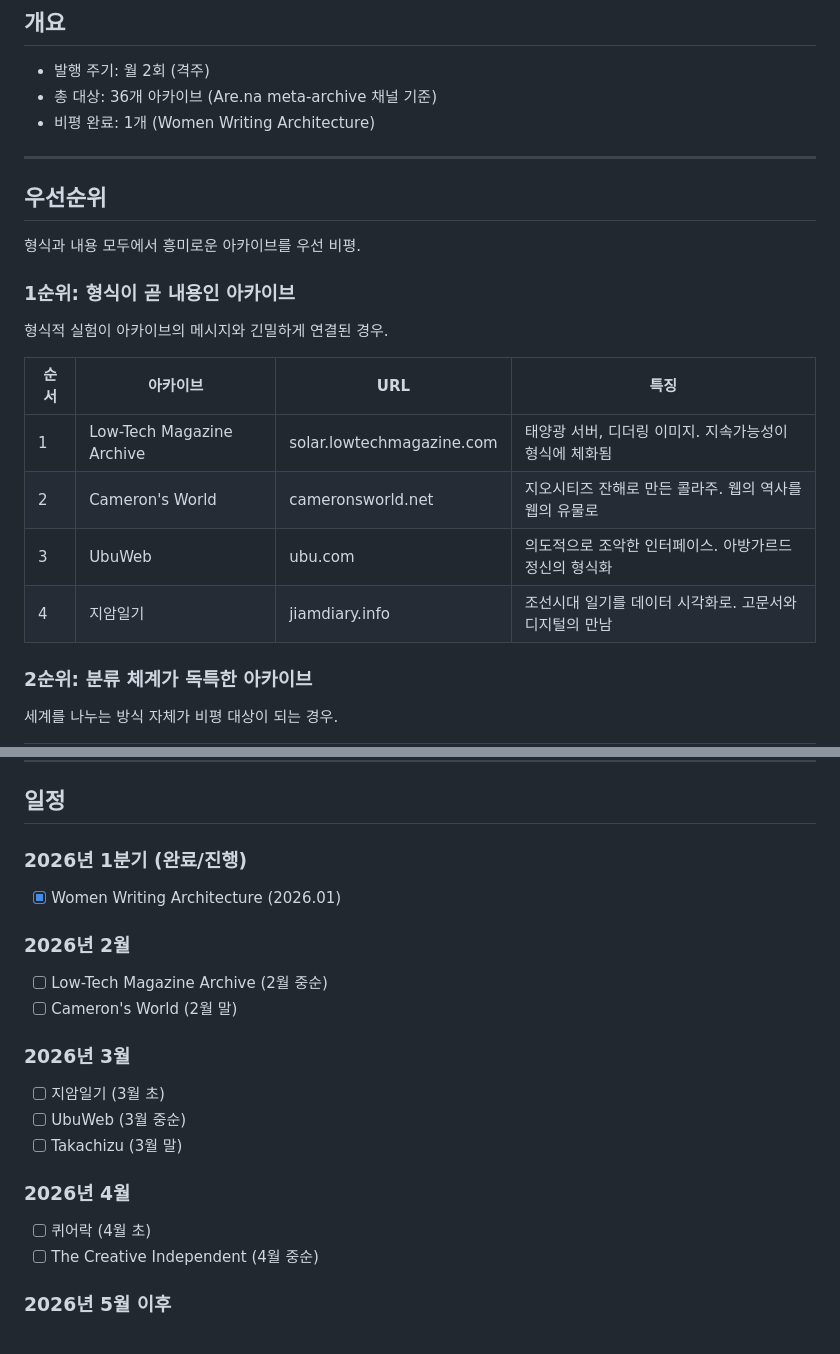
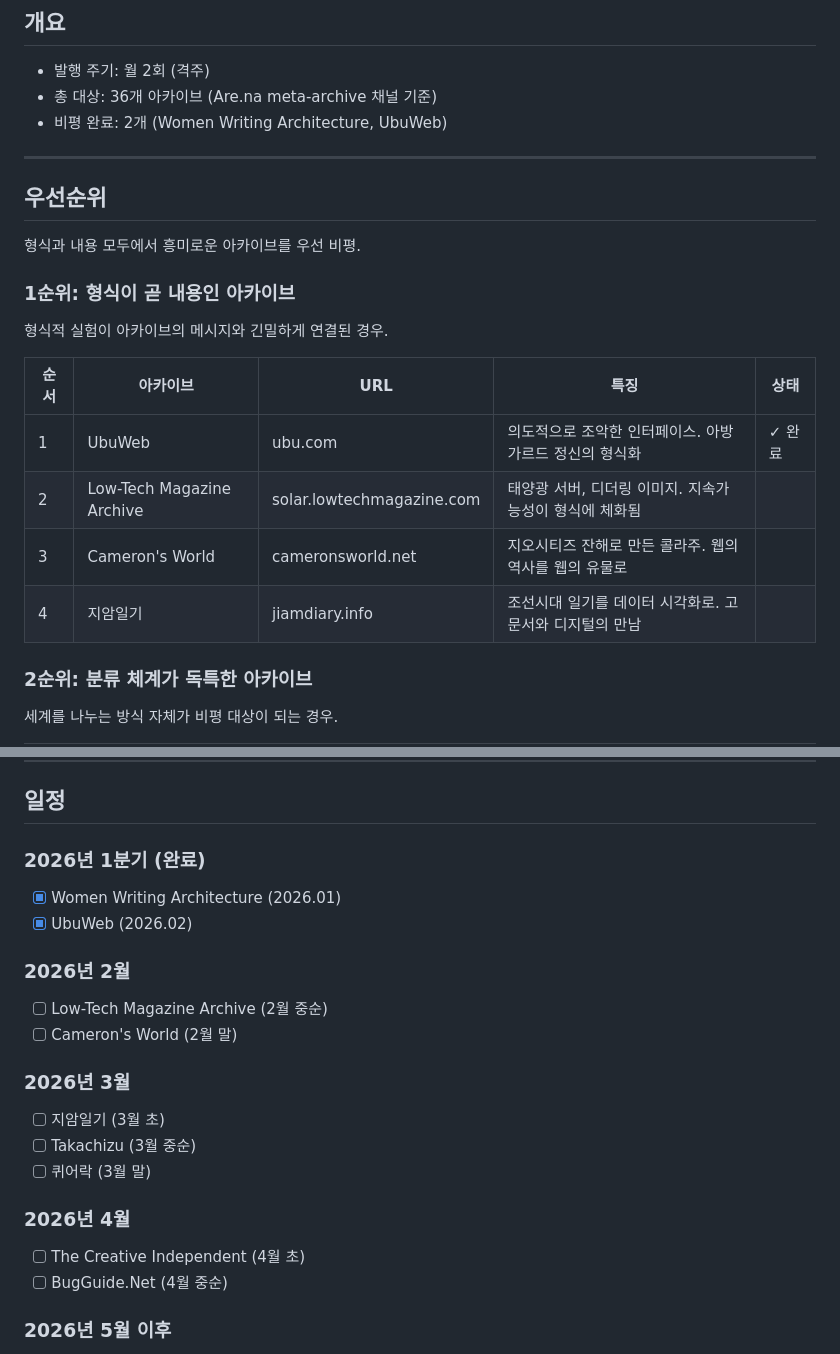
Before and after one commit to daamable-sknk/meta-archives, a Markdown page: docs/plan.md, 2 parts joined by grey strips. GitHub-like rendering.

Commit message:
docs: plan.md 업데이트 (UbuWeb 완료)

```diff
--- a/docs/plan.md
+++ b/docs/plan.md
@@ -4,7 +4,7 @@
 
 - 발행 주기: 월 2회 (격주)
 - 총 대상: 36개 아카이브 (Are.na meta-archive 채널 기준)
-- 비평 완료: 1개 (Women Writing Architecture)
+- 비평 완료: 2개 (Women Writing Architecture, UbuWeb)
 
 ---
 
@@ -16,12 +16,12 @@
 
 형식적 실험이 아카이브의 메시지와 긴밀하게 연결된 경우.
 
-| 순서 | 아카이브 | URL | 특징 |
-|------|----------|-----|------|
-| 1 | Low-Tech Magazine Archive | solar.lowtechmagazine.com | 태양광 서버, 디더링 이미지. 지속가능성이 형식에 체화됨 |
-| 2 | Cameron's World | cameronsworld.net | 지오시티즈 잔해로 만든 콜라주. 웹의 역사를 웹의 유물로 |
-| 3 | UbuWeb | ubu.com | 의도적으로 조악한 인터페이스. 아방가르드 정신의 형식화 |
-| 4 | 지암일기 | jiamdiary.info | 조선시대 일기를 데이터 시각화로. 고문서와 디지털의 만남 |
+| 순서 | 아카이브 | URL | 특징 | 상태 |
+|------|----------|-----|------|------|
+| 1 | UbuWeb | ubu.com | 의도적으로 조악한 인터페이스. 아방가르드 정신의 형식화 | ✓ 완료 |
+| 2 | Low-Tech Magazine Archive | solar.lowtechmagazine.com | 태양광 서버, 디더링 이미지. 지속가능성이 형식에 체화됨 | |
+| 3 | Cameron's World | cameronsworld.net | 지오시티즈 잔해로 만든 콜라주. 웹의 역사를 웹의 유물로 | |
+| 4 | 지암일기 | jiamdiary.info | 조선시대 일기를 데이터 시각화로. 고문서와 디지털의 만남 | |
 
 ### 2순위: 분류 체계가 독특한 아카이브
 
@@ -58,8 +58,9 @@
 
 ## 일정
 
-### 2026년 1분기 (완료/진행)
+### 2026년 1분기 (완료)
 - [x] Women Writing Architecture (2026.01)
+- [x] UbuWeb (2026.02)
 
 ### 2026년 2월
 - [ ] Low-Tech Magazine Archive (2월 중순)
@@ -67,12 +68,12 @@
 
 ### 2026년 3월
 - [ ] 지암일기 (3월 초)
-- [ ] UbuWeb (3월 중순)
-- [ ] Takachizu (3월 말)
+- [ ] Takachizu (3월 중순)
+- [ ] 퀴어락 (3월 말)
 
 ### 2026년 4월
-- [ ] 퀴어락 (4월 초)
-- [ ] The Creative Independent (4월 중순)
+- [ ] The Creative Independent (4월 초)
+- [ ] BugGuide.Net (4월 중순)
 
 ### 2026년 5월 이후
 - BugGuide.Net
```
